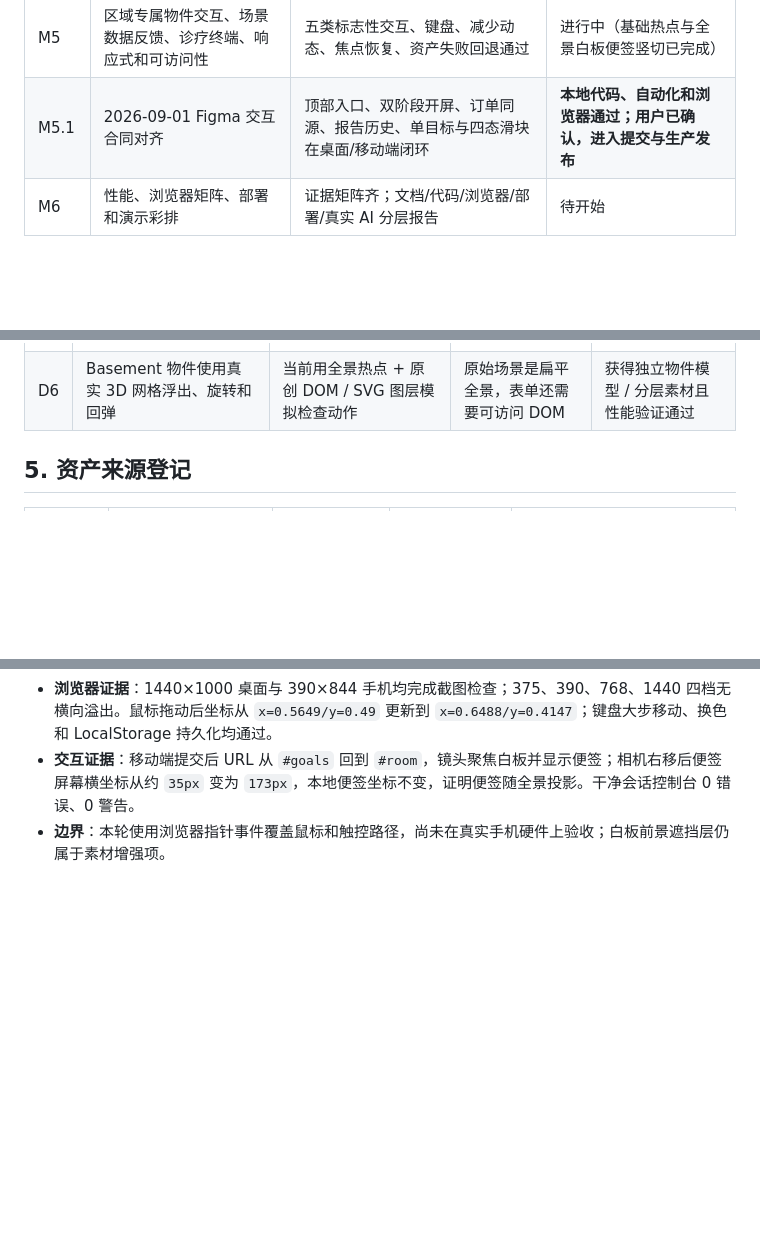
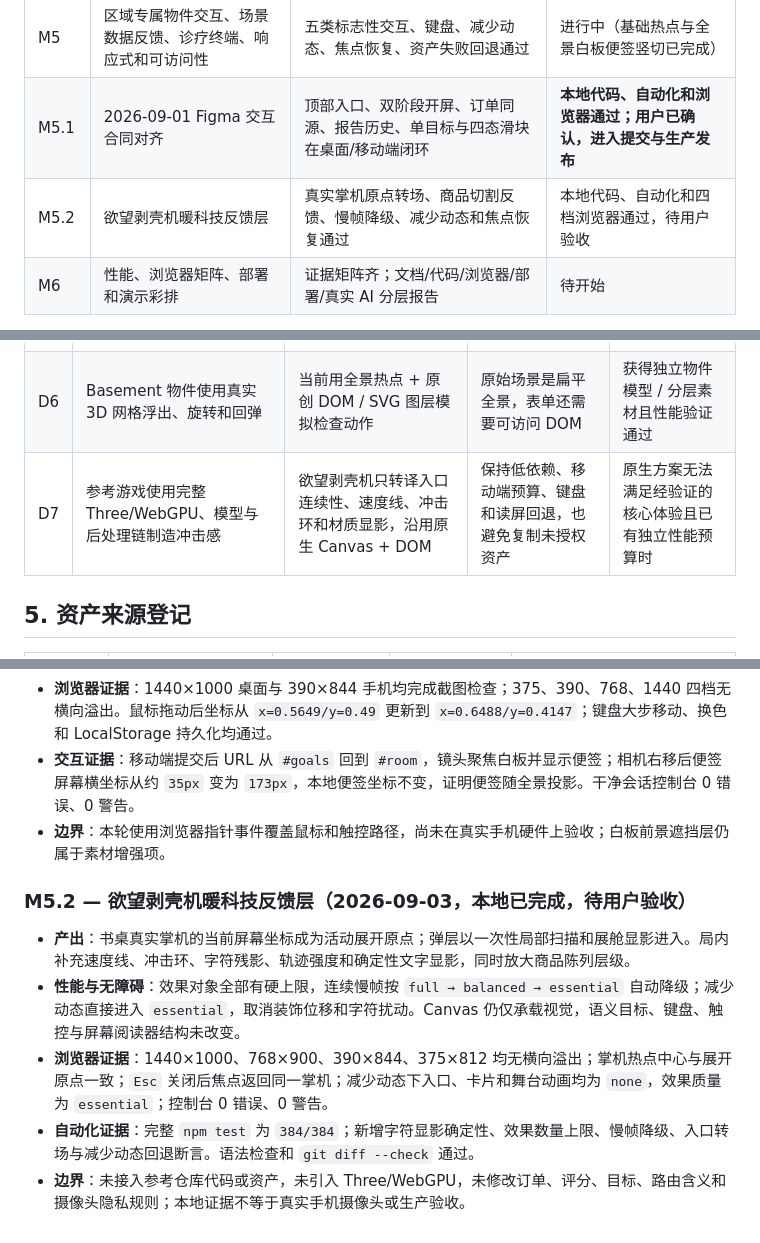
Before and after one commit to jamson36/yun-duoshou, a Markdown page: REBUILD_PLAN.md, 3 parts joined by grey strips. Rendered like a GitHub page; blank space fills up the shorter version.

```diff
--- a/REBUILD_PLAN.md
+++ b/REBUILD_PLAN.md
@@ -53,6 +53,7 @@
 | M4 | JSON/CSV、分享海报、演示与重置 | 导出无上传、CSV 安全、演示数据隔离 | 进行中（JSON、演示数据与本地 PNG 海报已完成） |
 | M5 | 区域专属物件交互、场景数据反馈、诊疗终端、响应式和可访问性 | 五类标志性交互、键盘、减少动态、焦点恢复、资产失败回退通过 | 进行中（基础热点与全景白板便签竖切已完成） |
 | M5.1 | 2026-09-01 Figma 交互合同对齐 | 顶部入口、双阶段开屏、订单同源、报告历史、单目标与四态滑块在桌面/移动端闭环 | **本地代码、自动化和浏览器通过；用户已确认，进入提交与生产发布** |
+| M5.2 | 欲望剥壳机暖科技反馈层 | 真实掌机原点转场、商品切割反馈、慢帧降级、减少动态和焦点恢复通过 | 本地代码、自动化和四档浏览器通过，待用户验收 |
 | M6 | 性能、浏览器矩阵、部署和演示彩排 | 证据矩阵齐；文档/代码/浏览器/部署/真实 AI 分层报告 | 待开始 |
 
 M1 的入口数量以最新场景图为准：健身屏对应消费人格测试，沙发茶几手机同时承载“开始买吧”和订单入口，白板对应回血计划，快递堆承载探索型内心 OS；健身屏内的诊疗终端承担 AI 状态反馈。进入房间后保留三个核心热点，同时以顶部三个语义按钮提供同等入口，不再显示可见底部导航。小浣熊负责双阶段开屏与房间引导，但不取代诊疗终端的 AI 职责。
@@ -97,6 +98,7 @@ M1 的入口数量以最新场景图为准：健身屏对应消费人格测试
 | D4 | 多人在线与派对彩蛋 | 无社交、无账户 | 消费数据默认私密 | 有明确且安全的社交需求 |
 | D5 | 参考体验以角色 / 宠物增强世界感 | 小浣熊确认为主 IP，开屏与房间引导保留；诊疗终端承担 AI 人格与状态 | 统一入口世界观，同时保持 AI 数据界面独立可用 | 若角色升级为可对话 AI，需单独定义隐私、状态与失败降级 |
 | D6 | Basement 物件使用真实 3D 网格浮出、旋转和回弹 | 当前用全景热点 + 原创 DOM / SVG 图层模拟检查动作 | 原始场景是扁平全景，表单还需要可访问 DOM | 获得独立物件模型 / 分层素材且性能验证通过 |
+| D7 | 参考游戏使用完整 Three/WebGPU、模型与后处理链制造冲击感 | 欲望剥壳机只转译入口连续性、速度线、冲击环和材质显影，沿用原生 Canvas + DOM | 保持低依赖、移动端预算、键盘和读屏回退，也避免复制未授权资产 | 原生方案无法满足经验证的核心体验且已有独立性能预算时 |
 
 ## 5. 资产来源登记
 
@@ -163,3 +165,11 @@ M1 的入口数量以最新场景图为准：健身屏对应消费人格测试
 - **浏览器证据**：1440×1000 桌面与 390×844 手机均完成截图检查；375、390、768、1440 四档无横向溢出。鼠标拖动后坐标从 `x=0.5649/y=0.49` 更新到 `x=0.6488/y=0.4147`；键盘大步移动、换色和 LocalStorage 持久化均通过。
 - **交互证据**：移动端提交后 URL 从 `#goals` 回到 `#room`，镜头聚焦白板并显示便签；相机右移后便签屏幕横坐标从约 `35px` 变为 `173px`，本地便签坐标不变，证明便签随全景投影。干净会话控制台 0 错误、0 警告。
 - **边界**：本轮使用浏览器指针事件覆盖鼠标和触控路径，尚未在真实手机硬件上验收；白板前景遮挡层仍属于素材增强项。
+
+### M5.2 — 欲望剥壳机暖科技反馈层（2026-09-03，本地已完成，待用户验收）
+
+- **产出**：书桌真实掌机的当前屏幕坐标成为活动展开原点；弹层以一次性局部扫描和展舱显影进入。局内补充速度线、冲击环、字符残影、轨迹强度和确定性文字显影，同时放大商品陈列层级。
+- **性能与无障碍**：效果对象全部有硬上限，连续慢帧按 `full → balanced → essential` 自动降级；减少动态直接进入 `essential`，取消装饰位移和字符扰动。Canvas 仍仅承载视觉，语义目标、键盘、触控与屏幕阅读器结构未改变。
+- **浏览器证据**：1440×1000、768×900、390×844、375×812 均无横向溢出；掌机热点中心与展开原点一致；`Esc` 关闭后焦点返回同一掌机；减少动态下入口、卡片和舞台动画均为 `none`，效果质量为 `essential`；控制台 0 错误、0 警告。
+- **自动化证据**：完整 `npm test` 为 `384/384`；新增字符显影确定性、效果数量上限、慢帧降级、入口转场与减少动态回退断言。语法检查和 `git diff --check` 通过。
+- **边界**：未接入参考仓库代码或资产，未引入 Three/WebGPU，未修改订单、评分、目标、路由含义和摄像头隐私规则；本地证据不等于真实手机摄像头或生产验收。
```
Also changed, not shown: docs/plans/2026-09-02-desire-peeling-game-gallery-refinement-design.md (+12 -0 lines).
